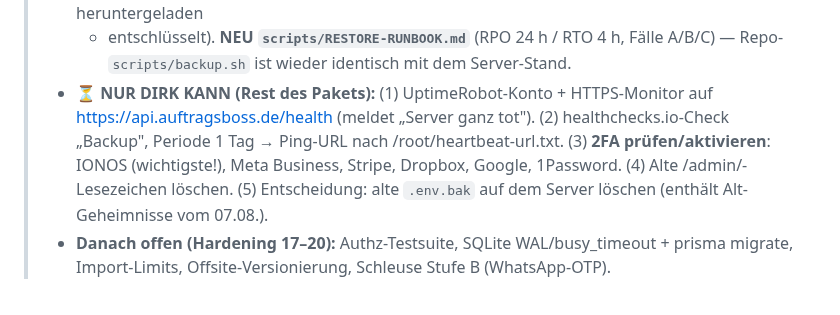
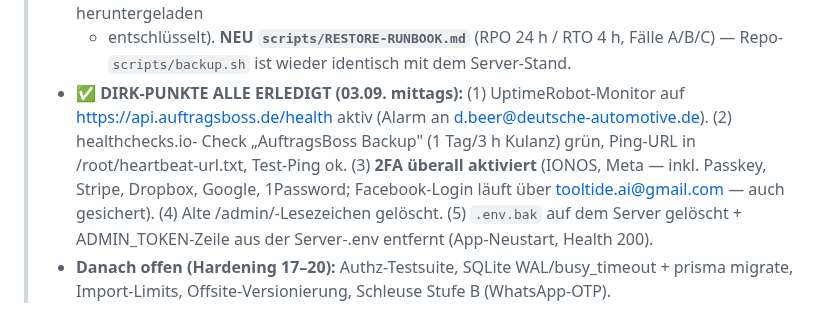
Before and after one commit to Produktwerke/auftragsboss, a Markdown page: CLAUDE.md, the part around the change. Drawn GitHub-style.

Commit message:
CLAUDE.md: Monitoring extern aktiv, 2FA ueberall, Alt-Geheimnisse entsorgt - 30-Tage-Paket komplett
Co-Authored-By: Claude Fable 5 <noreply@anthropic.com>

```diff
--- a/CLAUDE.md
+++ b/CLAUDE.md
@@ -143,11 +143,13 @@ laufende `dev:editor`/`dev`-Tasks stoppen.
 >   **Restore-Probe ✅ BESTANDEN** (lokal: Integrität ok, 5 Betriebe/30 Dokumente; offsite: heruntergeladen
 >   + entschlüsselt). **NEU `scripts/RESTORE-RUNBOOK.md`** (RPO 24 h / RTO 4 h, Fälle A/B/C) —
 >   Repo-`scripts/backup.sh` ist wieder identisch mit dem Server-Stand.
-> - **⏳ NUR DIRK KANN (Rest des Pakets):** (1) UptimeRobot-Konto + HTTPS-Monitor auf
->   https://api.auftragsboss.de/health (meldet „Server ganz tot"). (2) healthchecks.io-Check „Backup",
->   Periode 1 Tag → Ping-URL nach /root/heartbeat-url.txt. (3) **2FA prüfen/aktivieren**: IONOS (wichtigste!),
->   Meta Business, Stripe, Dropbox, Google, 1Password. (4) Alte /admin/-Lesezeichen löschen.
->   (5) Entscheidung: alte `.env.bak` auf dem Server löschen (enthält Alt-Geheimnisse vom 07.08.).
+> - **✅ DIRK-PUNKTE ALLE ERLEDIGT (03.09. mittags):** (1) UptimeRobot-Monitor auf
+>   https://api.auftragsboss.de/health aktiv (Alarm an d.beer@deutsche-automotive.de). (2) healthchecks.io-
+>   Check „AuftragsBoss Backup" (1 Tag/3 h Kulanz) grün, Ping-URL in /root/heartbeat-url.txt, Test-Ping ok.
+>   (3) **2FA überall aktiviert** (IONOS, Meta — inkl. Passkey, Stripe, Dropbox, Google, 1Password;
+>   Facebook-Login läuft über tooltide.ai@gmail.com — auch gesichert). (4) Alte /admin/-Lesezeichen
+>   gelöscht. (5) `.env.bak` auf dem Server gelöscht + ADMIN_TOKEN-Zeile aus der Server-.env entfernt
+>   (App-Neustart, Health 200).
 > - **Danach offen (Hardening 17–20):** Authz-Testsuite, SQLite WAL/busy_timeout + prisma migrate,
 >   Import-Limits, Offsite-Versionierung, Schleuse Stufe B (WhatsApp-OTP).
 
```
